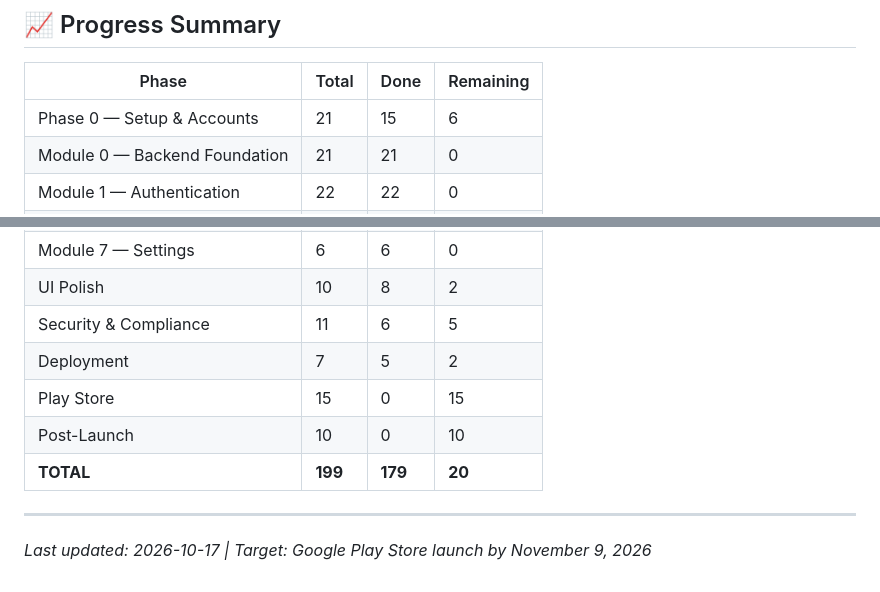
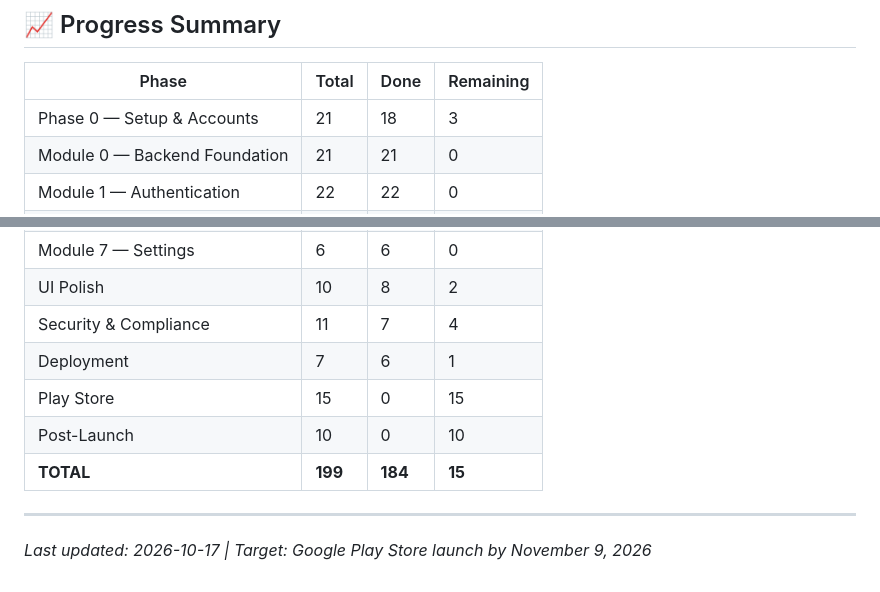
Before and after one commit to THOTAGANESH007/GOLDEN_HOUR, a Markdown page: docs/CHECKLIST.md, 2 parts joined by grey strips. GitHub-like rendering.

Commit message:
docs: update checklist for Cloudflare, Render, and Better Uptime completion

```diff
--- a/docs/CHECKLIST.md
+++ b/docs/CHECKLIST.md
@@ -398,7 +398,7 @@
 
 | Phase | Total | Done | Remaining |
 |-------|-------|------|-----------|
-| Phase 0 — Setup & Accounts | 21 | 15 | 6 |
+| Phase 0 — Setup & Accounts | 21 | 18 | 3 |
 | Module 0 — Backend Foundation | 21 | 21 | 0 |
 | Module 1 — Authentication | 22 | 22 | 0 |
 | Module 2 — Patient Profile | 21 | 21 | 0 |
@@ -408,11 +408,11 @@
 | Module 6 — Scan History | 8 | 8 | 0 |
 | Module 7 — Settings | 6 | 6 | 0 |
 | UI Polish | 10 | 8 | 2 |
-| Security & Compliance | 11 | 6 | 5 |
-| Deployment | 7 | 5 | 2 |
+| Security & Compliance | 11 | 7 | 4 |
+| Deployment | 7 | 6 | 1 |
 | Play Store | 15 | 0 | 15 |
 | Post-Launch | 10 | 0 | 10 |
-| **TOTAL** | **199** | **179** | **20** |
+| **TOTAL** | **199** | **184** | **15** |
 
 ---
 
```
Also changed, not shown: other parts of docs/CHECKLIST.md (+5 -5 lines).
